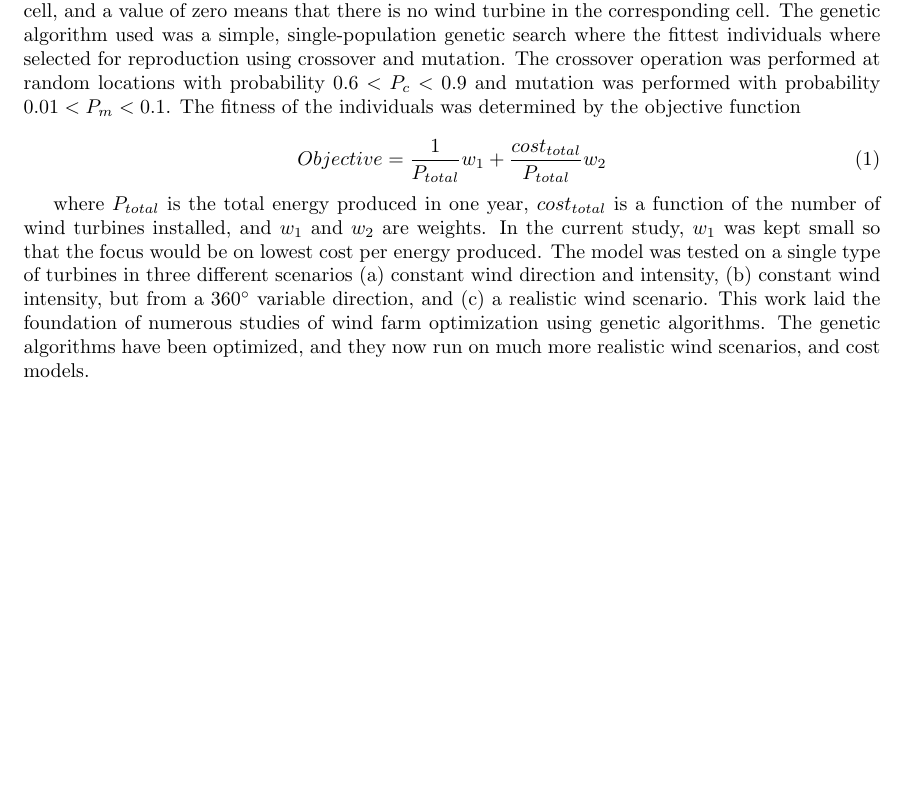
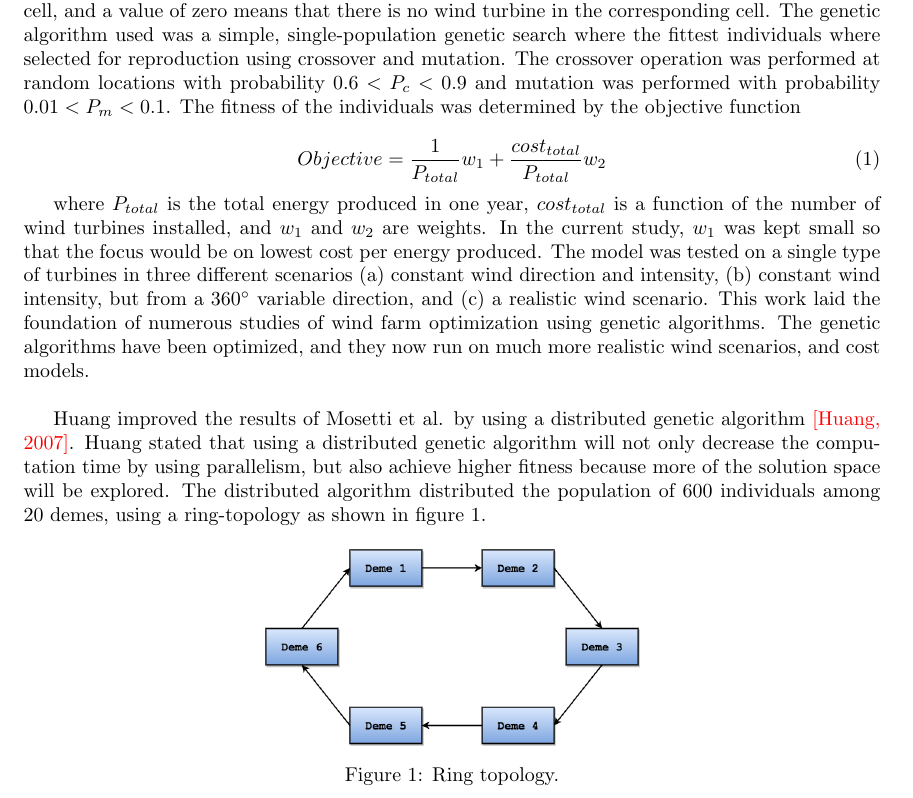
Before and after one commit to helenetangen/Project, a LaTeX document (Wind Farm Layout Optimization and the Genetic Algorithm.tex): part of the page, cut so that both start at the same text, the shorter picture padded with empty space. Compiled offline with pdfLaTeX.

Commit message:
Wrote about Huang, included figure of ring-topology.

```diff
--- a/Wind Farm Layout Optimization and the Genetic Algorithm.tex
+++ b/Wind Farm Layout Optimization and the Genetic Algorithm.tex
@@ -26,4 +26,10 @@ Objective = \frac{1}{P_{total}}w_1 + \frac{cost_{total}}{P_{total}}w_2
 where $P_{total}$ is the total energy produced in one year, $cost_{total}$ is a function of the number of wind turbines installed, and $w_1$ and $w_2$ are weights. In the current study, $w_1$ was kept small so that the focus would be on lowest cost per energy produced. The model was tested on a single type of turbines in three different scenarios (a) constant wind direction and intensity, (b) constant wind intensity, but from a 360$^{\circ}$ variable direction, and (c) a realistic wind scenario. This work laid the foundation of numerous studies of wind farm optimization using genetic algorithms. The genetic algorithms have been optimized, and they now run on much more realistic wind scenarios, and cost models.\\
 
 
-\noindent
+Huang improved the results of Mosetti et al. by using a distributed genetic algorithm \textcolor{red}{[Huang, 2007]}. Huang stated that using a distributed genetic algorithm will not only decrease the computation time by using parallelism, but also achieve higher fitness because more of the solution space will be explored. The distributed algorithm distributed the population of 600 individuals among 20 demes, using a ring-topology as shown in figure \ref{Ring Topology}.
+
+
+\begin{figure}[h!]
+\begin{center}
+\includegraphics[scale=0.3]{"Ring Topology"}
+\caption{Ring topology.}
```
Also changed, not shown: Ring Topology.png (added), Wind Farm Layout Optimization and the Genetic Algorithm.pdf, project/project.pdf, Wind Farm Layout Optimization and the Genetic Algorithm.tex (3 more changed lines), 6 other files.
